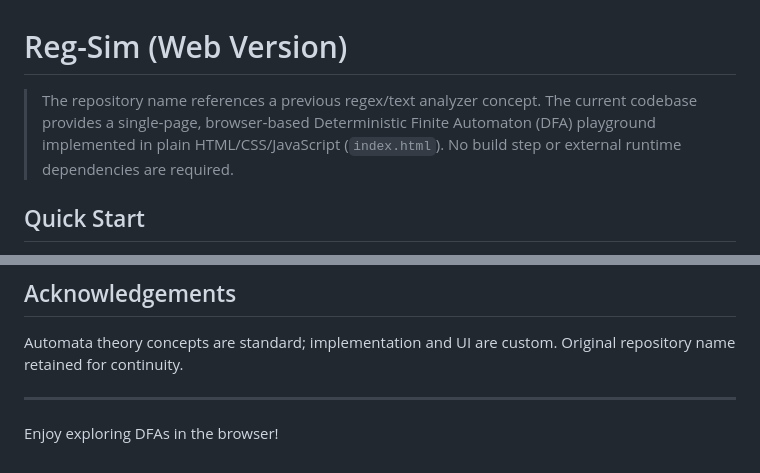
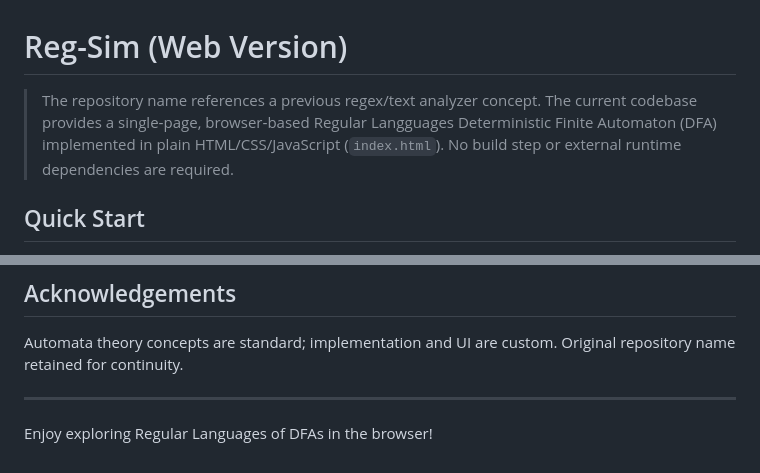
Before and after one commit to Gamerboy332/Regex_Based_Text_Analyzer, a Markdown page: README.md, 2 parts joined by grey strips. Drawn GitHub-style.

Commit message:
Clarify DFA focus on Regular Languages in README
Updated README to reflect focus on Regular Languages in DFA.

```diff
--- a/README.md
+++ b/README.md
@@ -1,6 +1,6 @@
 # Reg-Sim (Web Version)
 
-> The repository name references a previous regex/text analyzer concept. The current codebase provides a single‑page, browser‑based Deterministic Finite Automaton (DFA) playground implemented in plain HTML/CSS/JavaScript (`index.html`). No build step or external runtime dependencies are required.
+> The repository name references a previous regex/text analyzer concept. The current codebase provides a single‑page, browser‑based Regular Langguages Deterministic Finite Automaton (DFA)  implemented in plain HTML/CSS/JavaScript (`index.html`). No build step or external runtime dependencies are required.
 
 ## Quick Start
 
@@ -148,4 +148,4 @@ Open a PR or issue with ideas—this is a single‑file prototype intentionally
 Automata theory concepts are standard; implementation and UI are custom. Original repository name retained for continuity.
 
 ---
-Enjoy exploring DFAs in the browser!
+Enjoy exploring Regular Languages of DFAs in the browser!
```
